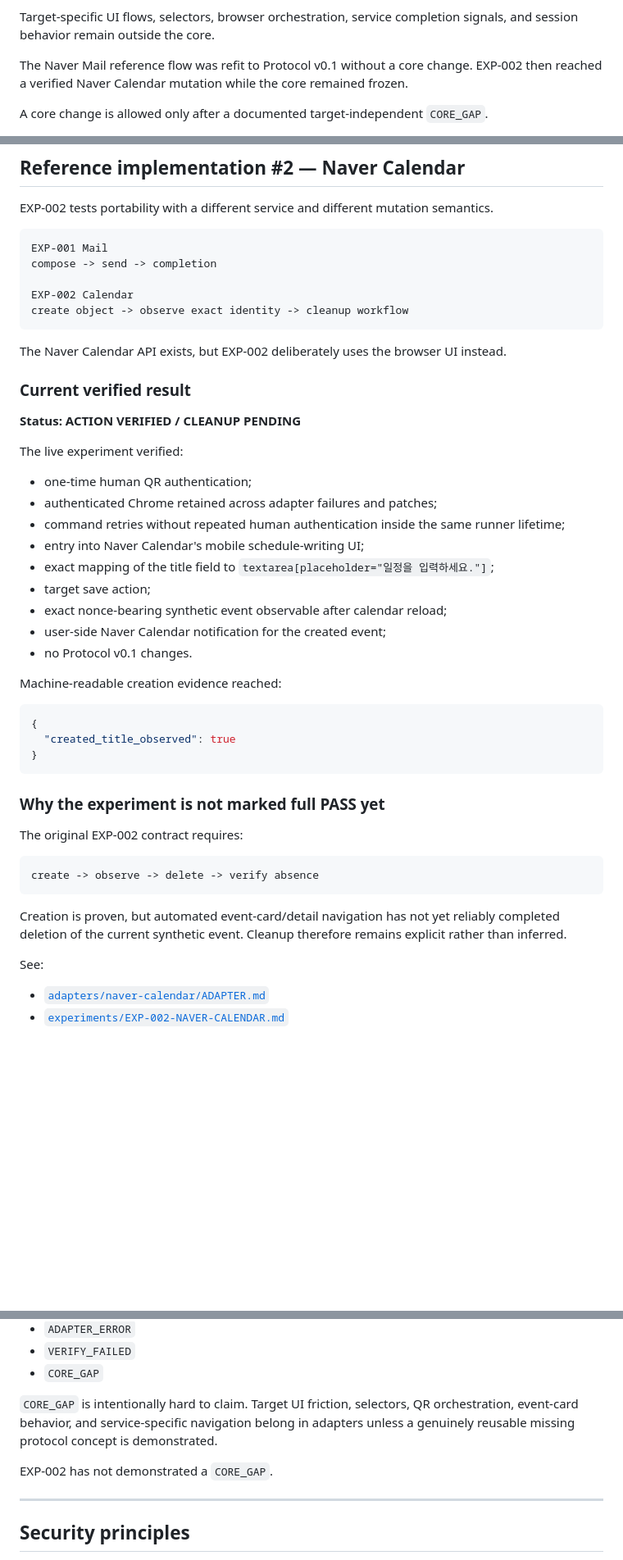
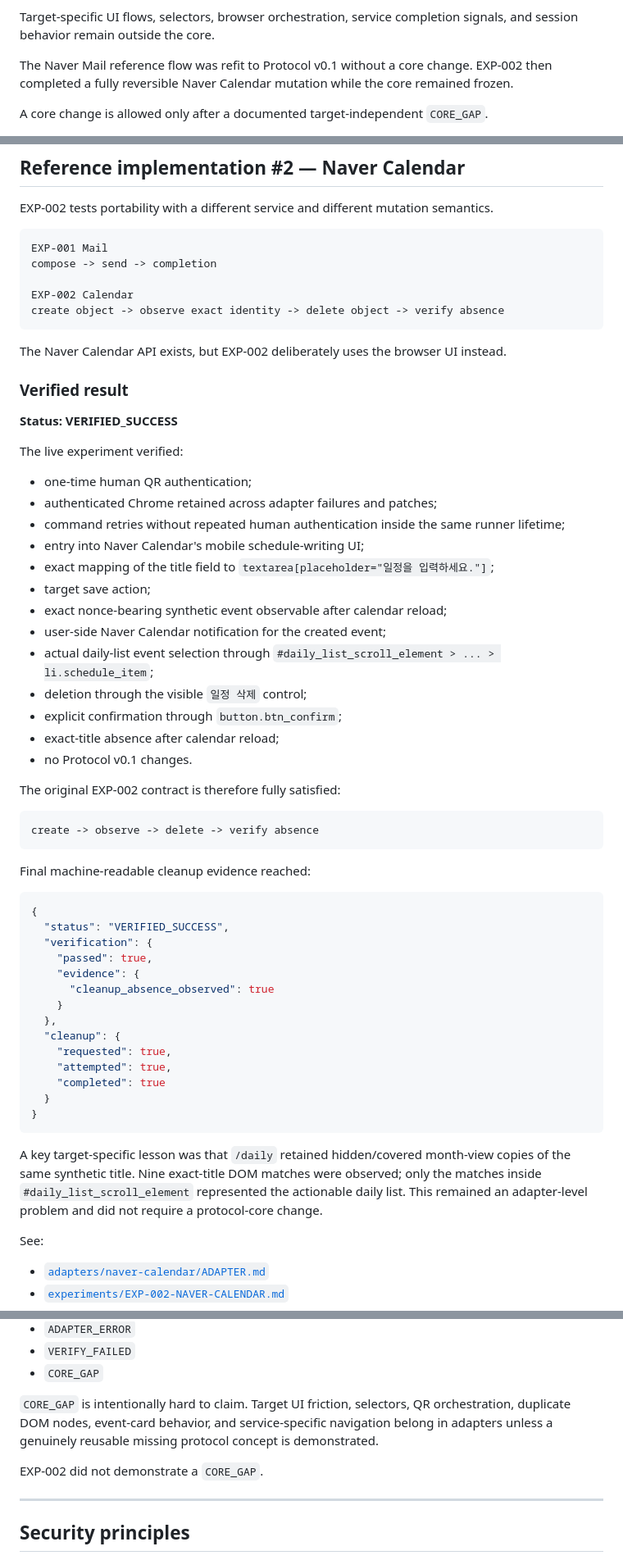
Before and after one commit to Valon-Jang/chatgpt-capability-bridge, a Markdown page: README.md, 3 parts joined by grey strips. Shown at 82% size. Rendered like a GitHub page; blank space fills up the shorter version.

Commit message:
Mark EXP-002 fully verified in README

````diff
--- a/README.md
+++ b/README.md
@@ -128,7 +128,7 @@ Protocol v0.1 defines:
 
 Target-specific UI flows, selectors, browser orchestration, service completion signals, and session behavior remain outside the core.
 
-The Naver Mail reference flow was refit to Protocol v0.1 without a core change. EXP-002 then reached a verified Naver Calendar mutation while the core remained frozen.
+The Naver Mail reference flow was refit to Protocol v0.1 without a core change. EXP-002 then completed a fully reversible Naver Calendar mutation while the core remained frozen.
 
 A core change is allowed only after a documented target-independent `CORE_GAP`.
 
@@ -238,14 +238,14 @@ EXP-001 Mail
 compose -> send -> completion
 
 EXP-002 Calendar
-create object -> observe exact identity -> cleanup workflow
+create object -> observe exact identity -> delete object -> verify absence
 ```
 
 The Naver Calendar API exists, but EXP-002 deliberately uses the browser UI instead.
 
-### Current verified result
+### Verified result
 
-**Status: ACTION VERIFIED / CLEANUP PENDING**
+**Status: VERIFIED_SUCCESS**
 
 The live experiment verified:
 
@@ -257,25 +257,38 @@ The live experiment verified:
 - target save action;
 - exact nonce-bearing synthetic event observable after calendar reload;
 - user-side Naver Calendar notification for the created event;
+- actual daily-list event selection through `#daily_list_scroll_element > ... > li.schedule_item`;
+- deletion through the visible `일정 삭제` control;
+- explicit confirmation through `button.btn_confirm`;
+- exact-title absence after calendar reload;
 - no Protocol v0.1 changes.
 
-Machine-readable creation evidence reached:
-
-```json
-{
-  "created_title_observed": true
-}
-```
-
-### Why the experiment is not marked full PASS yet
-
-The original EXP-002 contract requires:
+The original EXP-002 contract is therefore fully satisfied:
 
 ```text
 create -> observe -> delete -> verify absence
 ```
 
-Creation is proven, but automated event-card/detail navigation has not yet reliably completed deletion of the current synthetic event. Cleanup therefore remains explicit rather than inferred.
+Final machine-readable cleanup evidence reached:
+
+```json
+{
+  "status": "VERIFIED_SUCCESS",
+  "verification": {
+    "passed": true,
+    "evidence": {
+      "cleanup_absence_observed": true
+    }
+  },
+  "cleanup": {
+    "requested": true,
+    "attempted": true,
+    "completed": true
+  }
+}
+```
+
+A key target-specific lesson was that `/daily` retained hidden/covered month-view copies of the same synthetic title. Nine exact-title DOM matches were observed; only the matches inside `#daily_list_scroll_element` represented the actionable daily list. This remained an adapter-level problem and did not require a protocol-core change.
 
 See:
 
@@ -347,9 +360,9 @@ Protocol v0.1 distinguishes:
 - `VERIFY_FAILED`
 - `CORE_GAP`
 
-`CORE_GAP` is intentionally hard to claim. Target UI friction, selectors, QR orchestration, event-card behavior, and service-specific navigation belong in adapters unless a genuinely reusable missing protocol concept is demonstrated.
+`CORE_GAP` is intentionally hard to claim. Target UI friction, selectors, QR orchestration, duplicate DOM nodes, event-card behavior, and service-specific navigation belong in adapters unless a genuinely reusable missing protocol concept is demonstrated.
 
-EXP-002 has not demonstrated a `CORE_GAP`.
+EXP-002 did not demonstrate a `CORE_GAP`.
 
 ---
 
````
Also changed, not shown: other parts of README.md (+1 -1 lines).
